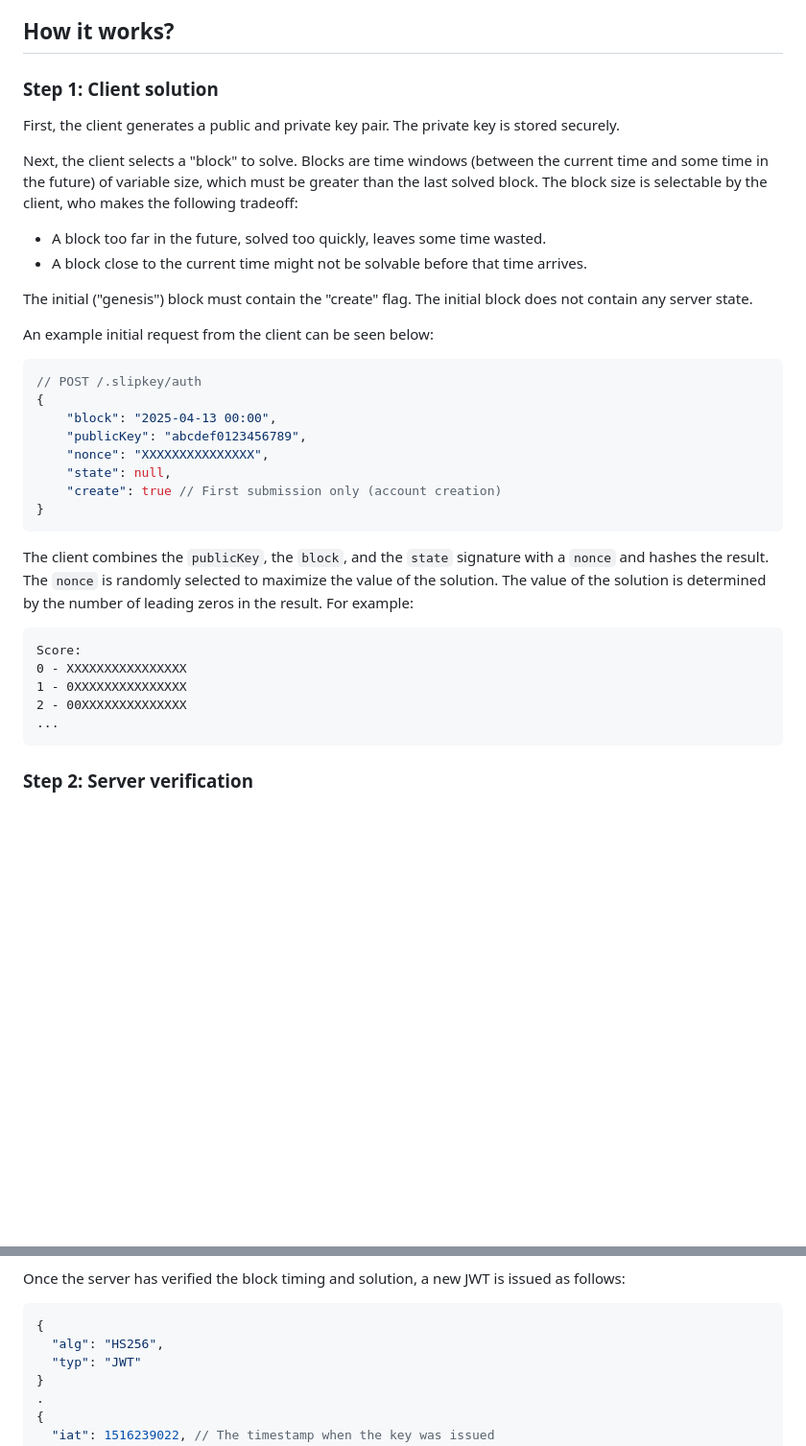
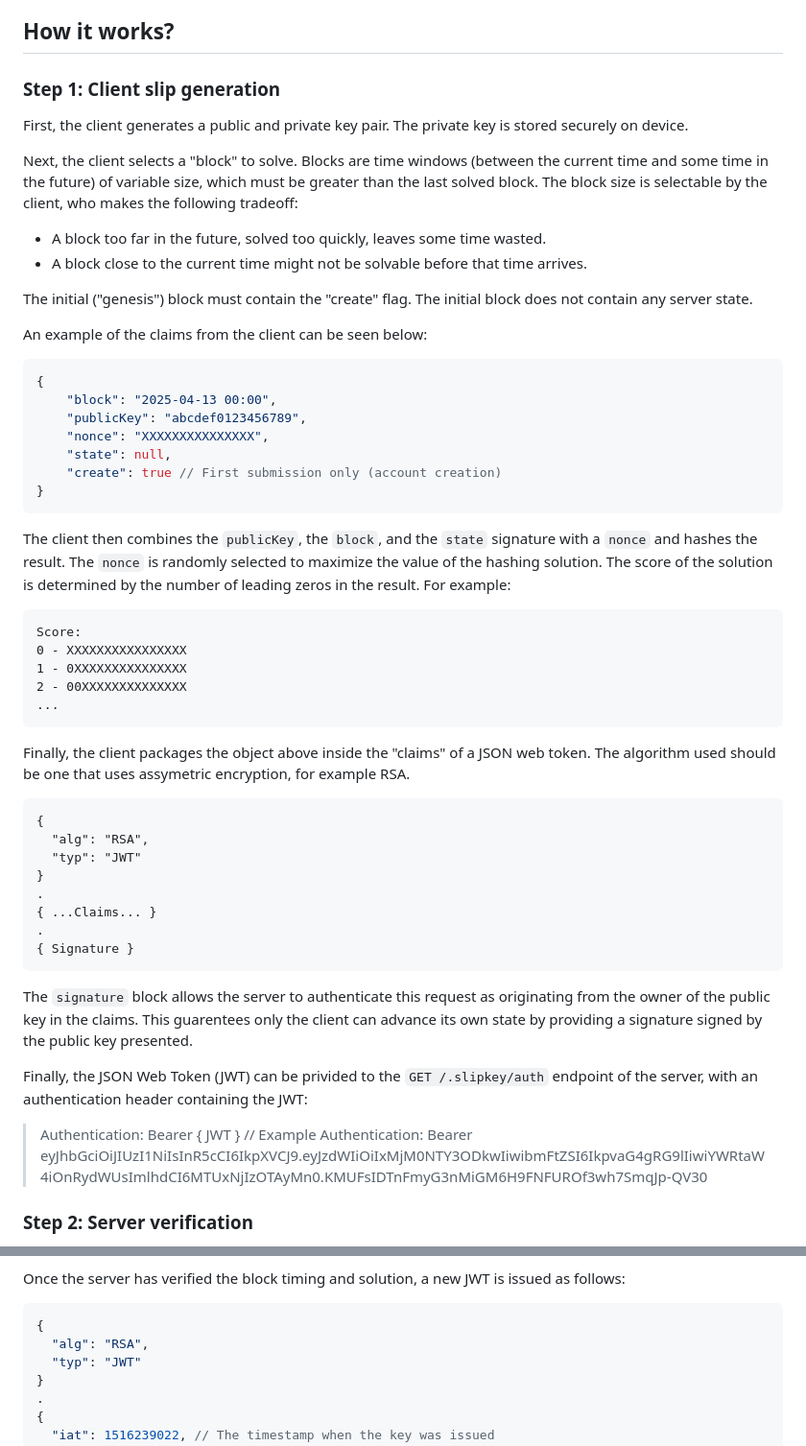
Before and after one commit to buildbreakfix/slipkey, a Markdown page: README.md, 2 parts joined by grey strips. Shown: that part at 96% size. GitHub-like rendering; blank space fills up the shorter version.

Commit message:
Add client signing. Switch to RSA algorithm

````diff
--- a/README.md
+++ b/README.md
@@ -26,8 +26,8 @@ Slipkey can be applied to various scenarios, including:
 
 ## How it works?
 
-### Step 1: Client solution
-First, the client generates a public and private key pair. The private key is stored securely.
+### Step 1: Client slip generation
+First, the client generates a public and private key pair. The private key is stored securely on device.
 
 Next, the client selects a "block" to solve. Blocks are time windows (between the current time and some time in the future) of variable size, which must be greater than the last solved block. The block size is selectable by the client, who makes the following tradeoff:
 
@@ -36,10 +36,9 @@ Next, the client selects a "block" to solve. Blocks are time windows (between th
 
 The initial ("genesis") block must contain the "create" flag. The initial block does not contain any server state.
 
-An example initial request from the client can be seen below:
+An example of the claims from the client can be seen below:
 
 ```json
-// POST /.slipkey/auth
 {
     "block": "2025-04-13 00:00",
     "publicKey": "abcdef0123456789",
@@ -49,7 +48,7 @@ An example initial request from the client can be seen below:
 }
 ```
 
-The client combines the `publicKey`, the `block`, and the `state` signature with a `nonce` and hashes the result. The `nonce` is randomly selected to maximize the value of the solution. The value of the solution is determined by the number of leading zeros in the result. For example:
+The client then combines the `publicKey`, the `block`, and the `state` signature with a `nonce` and hashes the result. The `nonce` is randomly selected to maximize the value of the hashing solution. The score of the solution is determined by the number of leading zeros in the result. For example:
 
 ```
 Score:
@@ -58,6 +57,27 @@ Score:
 2 - 00XXXXXXXXXXXXXX
 ...
 ```
+
+Finally, the client packages the object above inside the "claims" of a JSON web token. The algorithm used should be one that uses assymetric encryption, for example RSA.
+
+```
+{
+  "alg": "RSA",
+  "typ": "JWT"
+}
+.
+{ ...Claims... }
+.
+{ Signature }
+```
+
+The `signature` block allows the server to authenticate this request as originating from the owner of the public key in the claims. This guarentees only the client can advance its own state by providing a signature signed by the public key presented.
+
+Finally, the JSON Web Token (JWT) can be privided to the `GET /.slipkey/auth` endpoint of the server, with an authentication header containing the JWT:
+
+> Authentication: Bearer { JWT }
+> // Example
+> Authentication: Bearer eyJhbGciOiJIUzI1NiIsInR5cCI6IkpXVCJ9.eyJzdWIiOiIxMjM0NTY3ODkwIiwibmFtZSI6IkpvaG4gRG9lIiwiYWRtaW4iOnRydWUsImlhdCI6MTUxNjIzOTAyMn0.KMUFsIDTnFmyG3nMiGM6H9FNFUROf3wh7SmqJp-QV30
 
 ### Step 2: Server verification
 
@@ -73,7 +93,7 @@ Once the server has verified the block timing and solution, a new JWT is issued
 
 ```json
 {
-  "alg": "HS256",
+  "alg": "RSA",
   "typ": "JWT"
 }
 .
````
